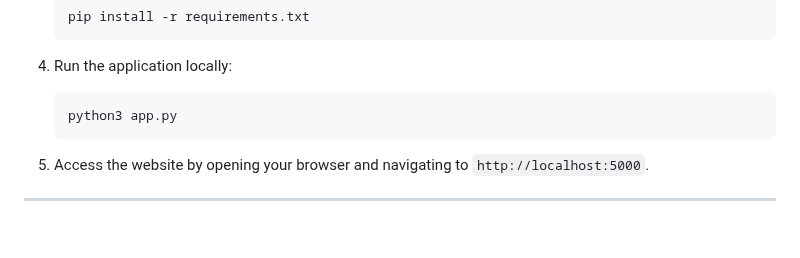
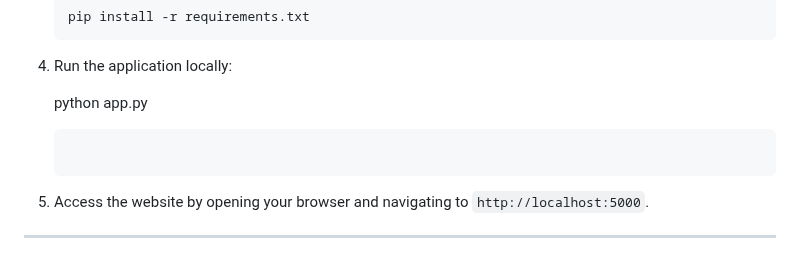
Before and after one commit to ArthPatel-GitHub/AS91893--DMO-, a Markdown page: README.md, the part around the change. Rendered like a GitHub page; blank space fills up the shorter version.

Commit message:
Updated ReadMe With information.

````diff
--- a/README.md
+++ b/README.md
@@ -58,8 +58,8 @@ Discover India is a dynamic website that provides users with an immersive experi
     ```
 
 4.  Run the application locally:
-    ```bash
-    python3 app.py
+
+    python app.py
     ```
 
 5.  Access the website by opening your browser and navigating to `http://localhost:5000`.
````
